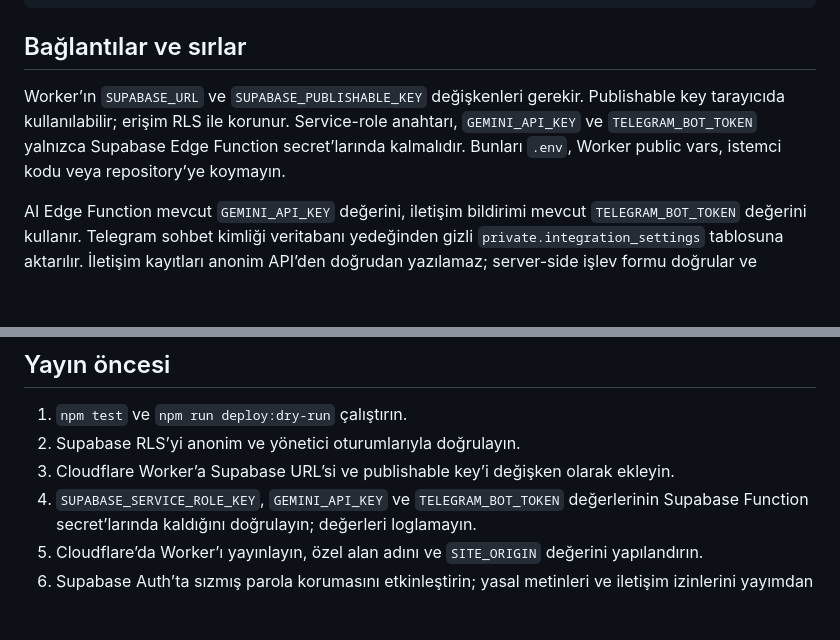
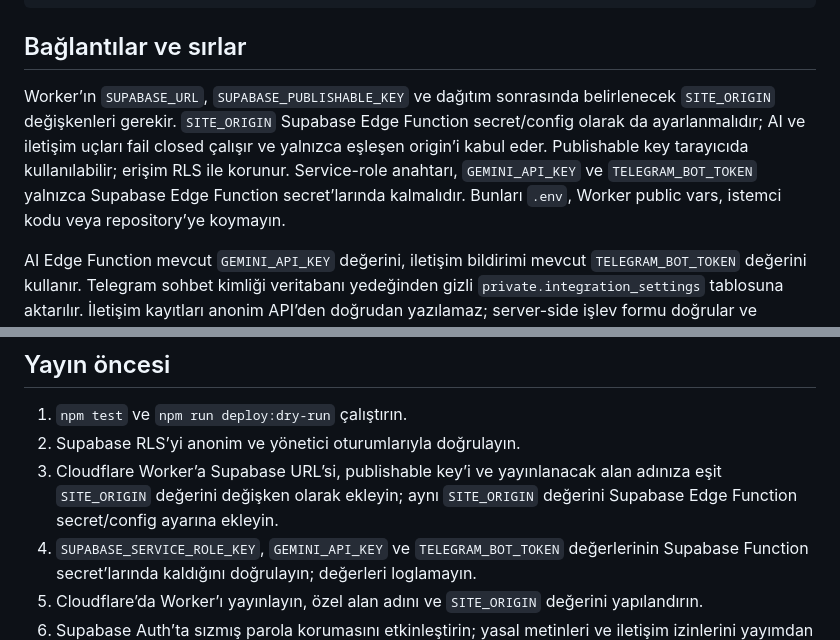
Before and after one commit to ahmetaliunaall-prog/stajyer-avukat-website, a Markdown page: README.md, 2 parts joined by grey strips. Drawn GitHub-style; blank space fills up the shorter version.

Commit message:
Restrict server endpoints to the configured site origin

```diff
--- a/README.md
+++ b/README.md
@@ -24,7 +24,7 @@ npm run dev
 
 ## Bağlantılar ve sırlar
 
-Worker’ın `SUPABASE_URL` ve `SUPABASE_PUBLISHABLE_KEY` değişkenleri gerekir. Publishable key tarayıcıda kullanılabilir; erişim RLS ile korunur. Service-role anahtarı, `GEMINI_API_KEY` ve `TELEGRAM_BOT_TOKEN` yalnızca Supabase Edge Function secret’larında kalmalıdır. Bunları `.env`, Worker public vars, istemci kodu veya repository’ye koymayın.
+Worker’ın `SUPABASE_URL`, `SUPABASE_PUBLISHABLE_KEY` ve dağıtım sonrasında belirlenecek `SITE_ORIGIN` değişkenleri gerekir. `SITE_ORIGIN` Supabase Edge Function secret/config olarak da ayarlanmalıdır; AI ve iletişim uçları fail closed çalışır ve yalnızca eşleşen origin’i kabul eder. Publishable key tarayıcıda kullanılabilir; erişim RLS ile korunur. Service-role anahtarı, `GEMINI_API_KEY` ve `TELEGRAM_BOT_TOKEN` yalnızca Supabase Edge Function secret’larında kalmalıdır. Bunları `.env`, Worker public vars, istemci kodu veya repository’ye koymayın.
 
 AI Edge Function mevcut `GEMINI_API_KEY` değerini, iletişim bildirimi mevcut `TELEGRAM_BOT_TOKEN` değerini kullanır. Telegram sohbet kimliği veritabanı yedeğinden gizli `private.integration_settings` tablosuna aktarılır. İletişim kayıtları anonim API’den doğrudan yazılamaz; server-side işlev formu doğrular ve pseudonymous, günlük hash ile istek sınırı uygular. Turnstile siteye bağlanırsa `TURNSTILE_SECRET_KEY` Supabase Edge Function secret’ı olarak eklenebilir.
 
@@ -36,7 +36,7 @@ Migration `20260924000100_clean_legal_platform.sql` public uygulama tabloların
 
 1. `npm test` ve `npm run deploy:dry-run` çalıştırın.
 2. Supabase RLS’yi anonim ve yönetici oturumlarıyla doğrulayın.
-3. Cloudflare Worker’a Supabase URL’si ve publishable key’i değişken olarak ekleyin.
+3. Cloudflare Worker’a Supabase URL’si, publishable key’i ve yayınlanacak alan adınıza eşit `SITE_ORIGIN` değerini değişken olarak ekleyin; aynı `SITE_ORIGIN` değerini Supabase Edge Function secret/config ayarına ekleyin.
 4. `SUPABASE_SERVICE_ROLE_KEY`, `GEMINI_API_KEY` ve `TELEGRAM_BOT_TOKEN` değerlerinin Supabase Function secret’larında kaldığını doğrulayın; değerleri loglamayın.
 5. Cloudflare’da Worker’ı yayınlayın, özel alan adını ve `SITE_ORIGIN` değerini yapılandırın.
 6. Supabase Auth’ta sızmış parola korumasını etkinleştirin; yasal metinleri ve iletişim izinlerini yayımdan önce gözden geçirin.
```
